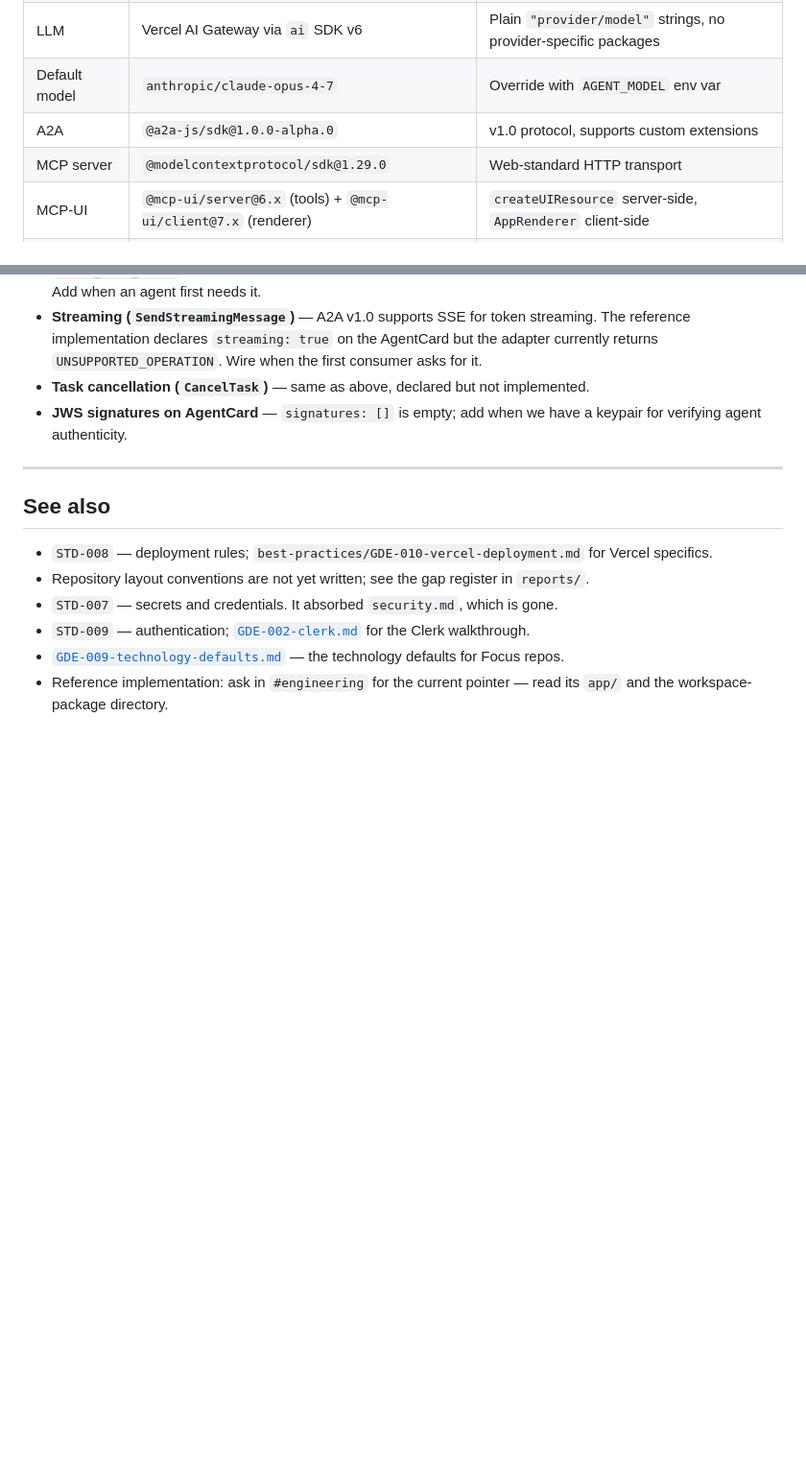
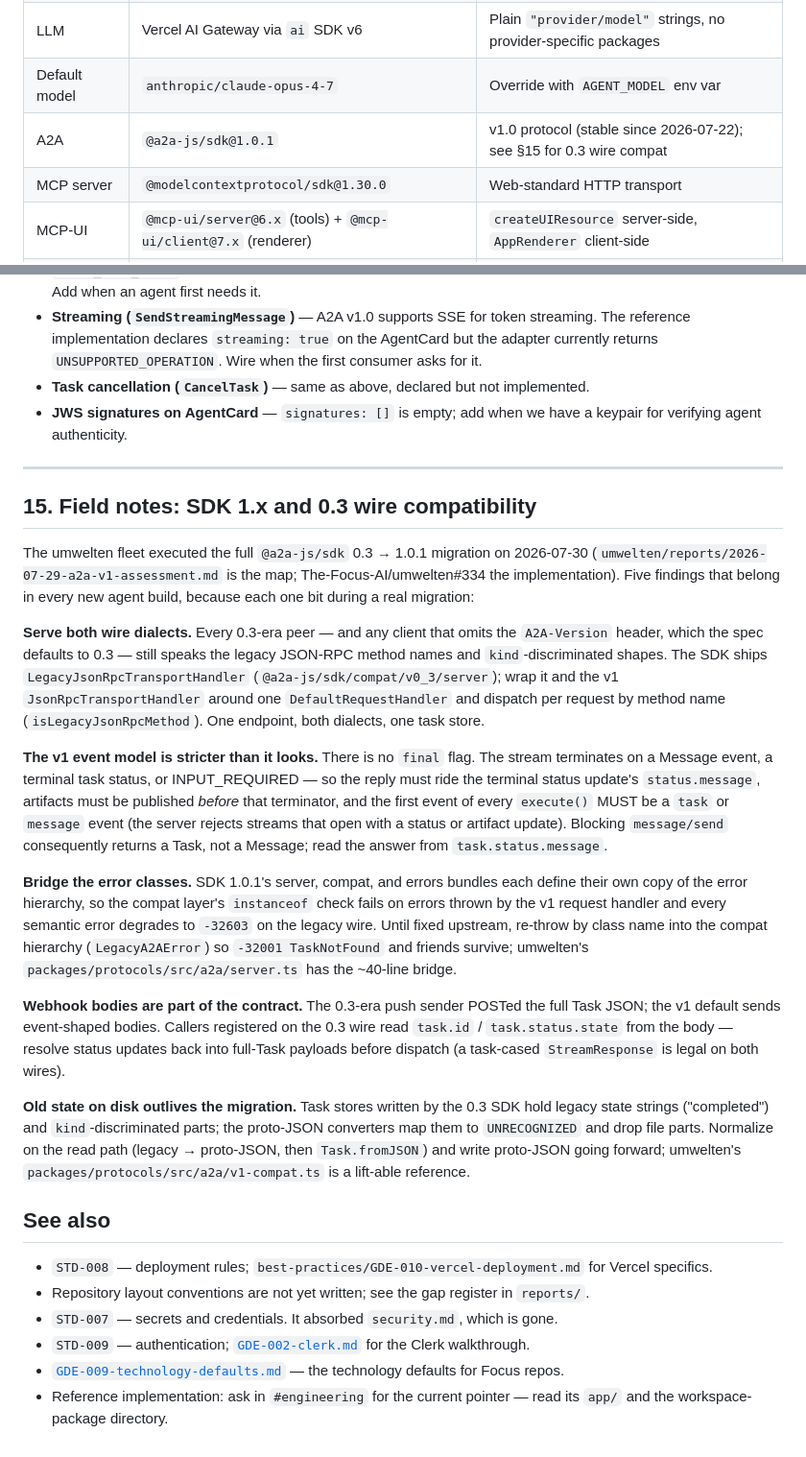
Before and after one commit to The-Focus-AI/standards, a Markdown page: best-practices/GDE-001-a2a-agent.md, 2 parts joined by grey strips. Shown at 96% size. GitHub-like rendering; blank space fills up the shorter version.

```diff
--- a/best-practices/GDE-001-a2a-agent.md
+++ b/best-practices/GDE-001-a2a-agent.md
@@ -55,8 +55,8 @@ Lock these unless you have a specific reason to swap one out:
 | Runtime | `nodejs` (Vercel Fluid Compute) | Edge can't import the MCP SDK; persistent state survives invocation reuse |
 | LLM | Vercel AI Gateway via `ai` SDK v6 | Plain `"provider/model"` strings, no provider-specific packages |
 | Default model | `anthropic/claude-opus-4-7` | Override with `AGENT_MODEL` env var |
-| A2A | `@a2a-js/sdk@1.0.0-alpha.0` | v1.0 protocol, supports custom extensions |
-| MCP server | `@modelcontextprotocol/sdk@1.29.0` | Web-standard HTTP transport |
+| A2A | `@a2a-js/sdk@1.0.1` | v1.0 protocol (stable since 2026-07-22); see §15 for 0.3 wire compat |
+| MCP server | `@modelcontextprotocol/sdk@1.30.0` | Web-standard HTTP transport |
 | MCP-UI | `@mcp-ui/server@6.x` (tools) + `@mcp-ui/client@7.x` (renderer) | `createUIResource` server-side, `AppRenderer` client-side |
 | Auth | `@clerk/nextjs@7.x` | Native Vercel Marketplace integration; supports M2M JWT for A2A clients |
 | Storage | Neon Postgres via `pg` | Vercel-native, SQL queries over `jsonb` tool args |
@@ -756,6 +756,51 @@ Items not yet in the template but planned:
 
 ---
 
+## 15. Field notes: SDK 1.x and 0.3 wire compatibility
+
+The umwelten fleet executed the full `@a2a-js/sdk` 0.3 → 1.0.1 migration on
+2026-07-30 (`umwelten/reports/2026-07-29-a2a-v1-assessment.md` is the map;
+The-Focus-AI/umwelten#334 the implementation). Five findings that belong in
+every new agent build, because each one bit during a real migration:
+
+**Serve both wire dialects.** Every 0.3-era peer — and any client that omits
+the `A2A-Version` header, which the spec defaults to 0.3 — still speaks the
+legacy JSON-RPC method names and `kind`-discriminated shapes. The SDK ships
+`LegacyJsonRpcTransportHandler` (`@a2a-js/sdk/compat/v0_3/server`); wrap it and
+the v1 `JsonRpcTransportHandler` around one `DefaultRequestHandler` and
+dispatch per request by method name (`isLegacyJsonRpcMethod`). One endpoint,
+both dialects, one task store.
+
+**The v1 event model is stricter than it looks.** There is no `final` flag.
+The stream terminates on a Message event, a terminal task status, or
+INPUT_REQUIRED — so the reply must ride the terminal status update's
+`status.message`, artifacts must be published *before* that terminator, and
+the first event of every `execute()` MUST be a `task` or `message` event
+(the server rejects streams that open with a status or artifact update).
+Blocking `message/send` consequently returns a Task, not a Message; read the
+answer from `task.status.message`.
+
+**Bridge the error classes.** SDK 1.0.1's server, compat, and errors bundles
+each define their own copy of the error hierarchy, so the compat layer's
+`instanceof` check fails on errors thrown by the v1 request handler and every
+semantic error degrades to `-32603` on the legacy wire. Until fixed upstream,
+re-throw by class name into the compat hierarchy (`LegacyA2AError`) so
+`-32001 TaskNotFound` and friends survive; umwelten's
+`packages/protocols/src/a2a/server.ts` has the ~40-line bridge.
+
+**Webhook bodies are part of the contract.** The 0.3-era push sender POSTed
+the full Task JSON; the v1 default sends event-shaped bodies. Callers
+registered on the 0.3 wire read `task.id` / `task.status.state` from the
+body — resolve status updates back into full-Task payloads before dispatch
+(a task-cased `StreamResponse` is legal on both wires).
+
+**Old state on disk outlives the migration.** Task stores written by the 0.3
+SDK hold legacy state strings ("completed") and `kind`-discriminated parts;
+the proto-JSON converters map them to `UNRECOGNIZED` and drop file parts.
+Normalize on the read path (legacy → proto-JSON, then `Task.fromJSON`) and
+write proto-JSON going forward; umwelten's
+`packages/protocols/src/a2a/v1-compat.ts` is a lift-able reference.
+
 ## See also
 
 - `STD-008` — deployment rules; `best-practices/GDE-010-vercel-deployment.md` for Vercel specifics.
```
Also changed, not shown: other parts of best-practices/GDE-001-a2a-agent.md (+1 -1 lines), standards/STD-009-authentication.md (+51 -2 lines).
